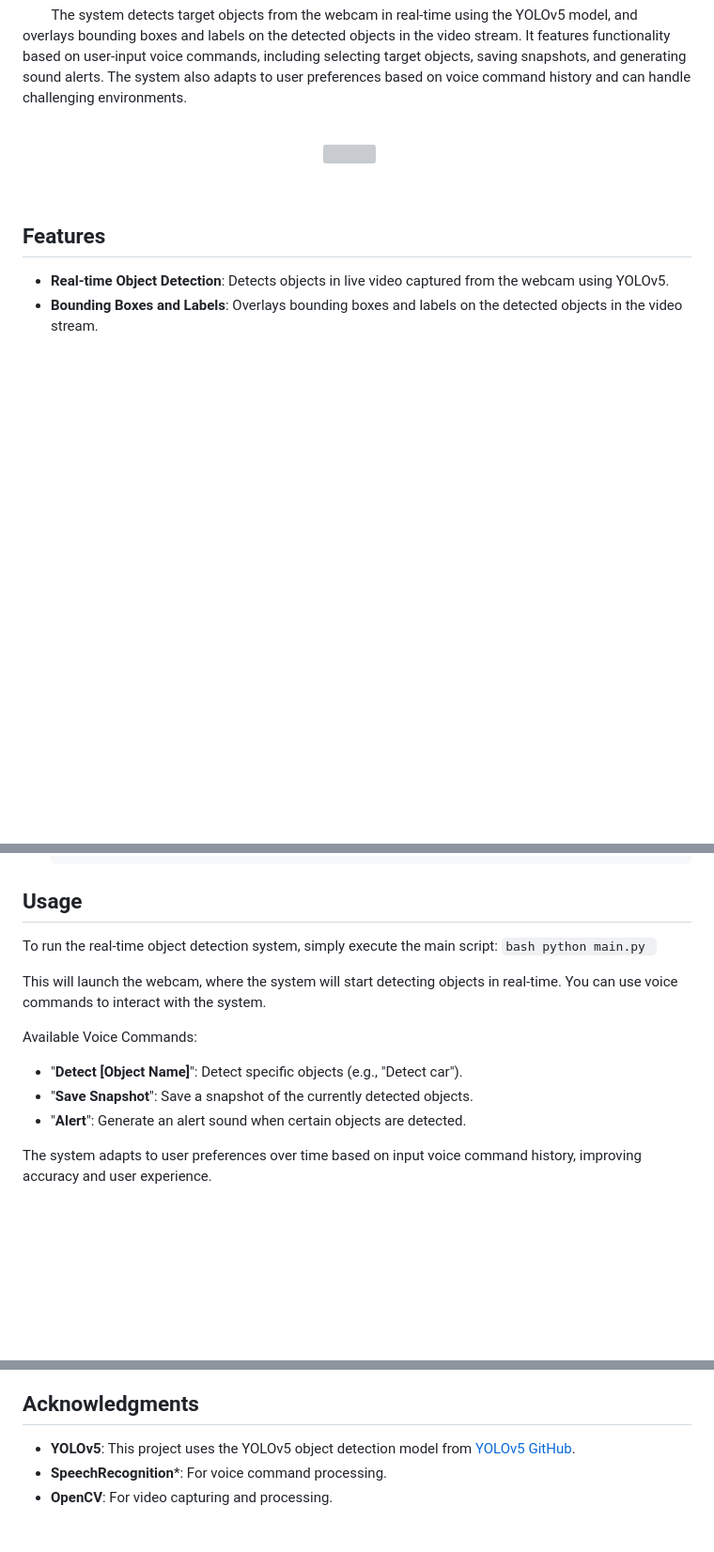
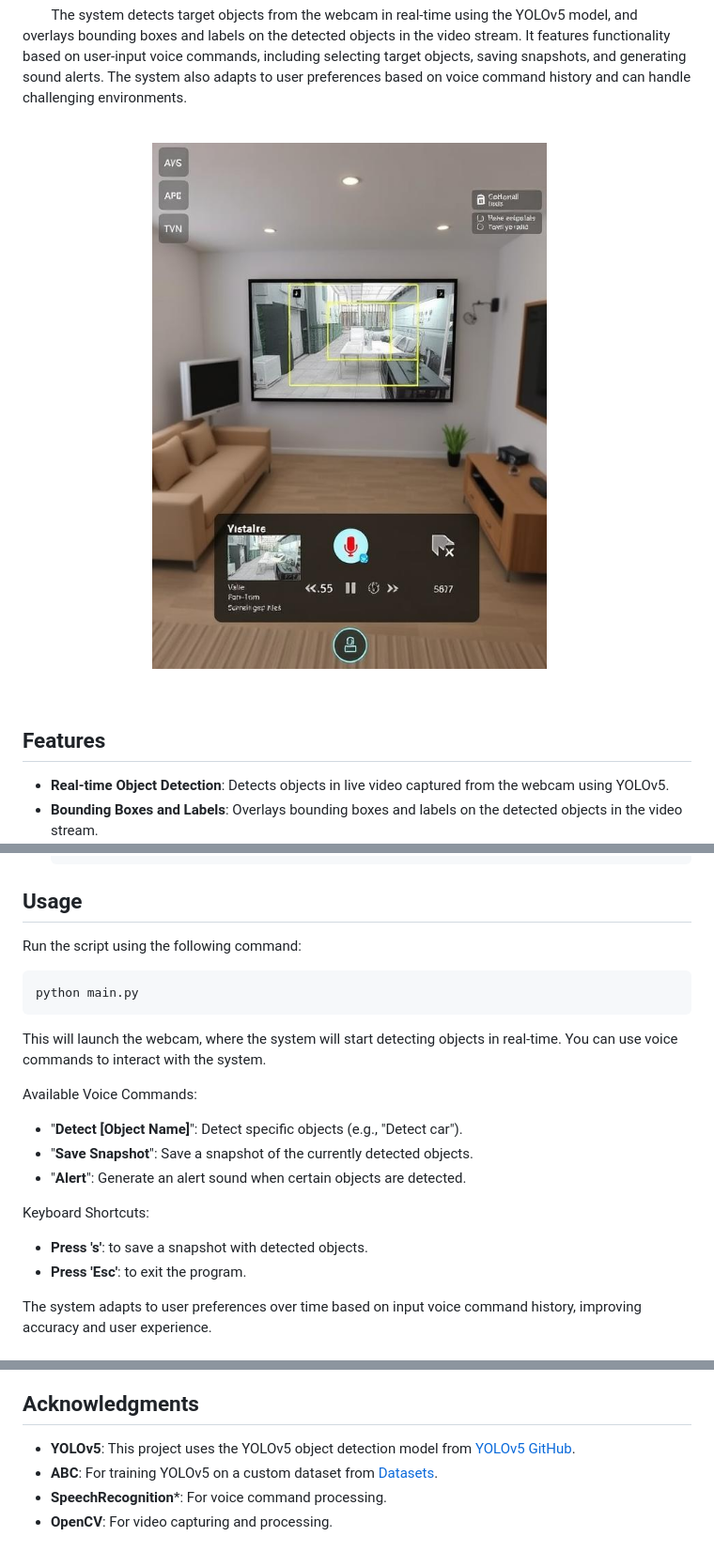
Before and after one commit to OCR-tech/AdaptDL, a Markdown page: README.md, 3 parts joined by grey strips. Shown: that part at 94% size. Rendered like a GitHub page; pictures changed too: docs/img/main2b.png (added); blank space fills up the shorter version; grey boxes are pictures that could not be loaded.

````diff
--- a/README.md
+++ b/README.md
@@ -6,7 +6,7 @@
 
 <br/>
 <p align="center">
-<img src="docs/img/img1.png" style="width:48%; height:auto;">&emsp;
+<img src="docs/img/main2b.png" style="width:48%; height:auto;">&emsp;
 </p>
 <br/>
 
@@ -72,10 +72,11 @@ pip install -r requirements.txt
 
 ## Usage
 
-To run the real-time object detection system, simply execute the main script:
-    ```bash
-    python main.py
-    ```
+Run the script using the following command:
+
+```bash
+python main.py
+```
 
 This will launch the webcam, where the system will start detecting objects in real-time. You can use voice commands to interact with the system.
 
@@ -83,6 +84,10 @@ Available Voice Commands:
 - "**Detect [Object Name]**": Detect specific objects (e.g., "Detect car").
 - "**Save Snapshot**": Save a snapshot of the currently detected objects.
 - "**Alert**": Generate an alert sound when certain objects are detected.
+
+Keyboard Shortcuts:
+- **Press 's'**: to save a snapshot with detected objects.
+- **Press 'Esc'**: to exit the program.
 
 The system adapts to user preferences over time based on input voice command history, improving accuracy and user experience.
 
@@ -105,6 +110,7 @@ We welcome contributions! If you'd like to contribute, feel free to fork the rep
 
 ## Acknowledgments
 - **YOLOv5**: This project uses the YOLOv5 object detection model from [YOLOv5 GitHub](https://github.com/ultralytics/yolov5).
+- **ABC**: For training YOLOv5 on a custom dataset from [Datasets](https://github.com/ultralytics/yolov5).
 - **SpeechRecognition***: For voice command processing.
 - **OpenCV**: For video capturing and processing.
 
````
Also changed, not shown: docs/img/main2a.png (added), docs/img/main2c.png (added), docs/img/main2d.png (added), docs/img/main2e.png (added), docs/img/main2f.png (added).
